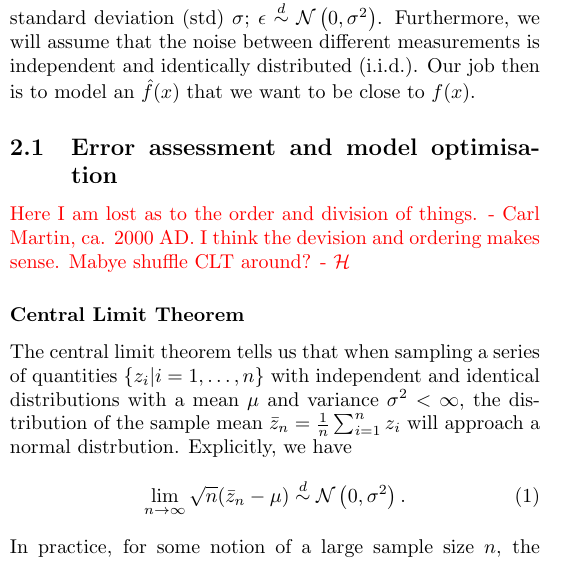
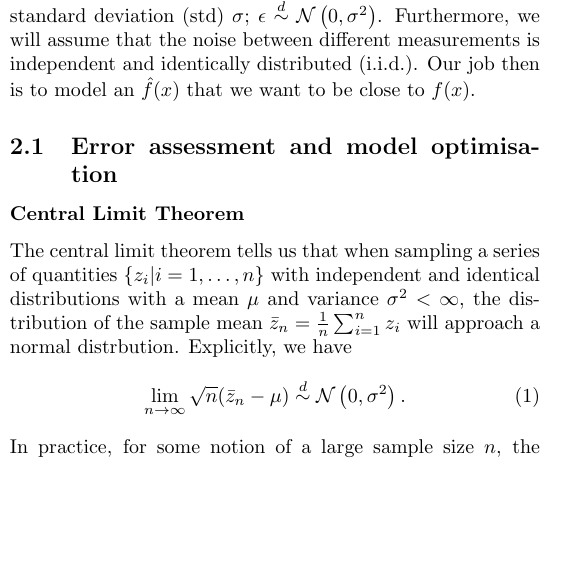
Before and after one commit to hkve/FYS-STK4155, a LaTeX paper (Project1/tex/main.tex): part of one column of page 1 of 10, cut so that both start at the same text, the shorter picture padded with empty space. Compiled offline with pdfLaTeX.

Commit message:
Merge branch 'main' of https://github.com/hkve/FYS-STK4155

```diff
--- a/Project1/tex/main.tex
+++ b/Project1/tex/main.tex
@@ -101,7 +101,8 @@
 
     \subsection{Error assessment and model optimisation}
 
-    \comment{Here I am lost as to the order and division of things. - Carl Martin, ca. 2000 AD. I think the devision and ordering makes sense. Mabye shuffle CLT around? - \Hakon}
+
+
     \subsubsection*{Central Limit Theorem}
         The central limit theorem tells us that when sampling a series of quantities $\cclosed{z_i|i=1,\ldots,n}$ with independent and identical distributions with a mean $\mu$ and variance $\sigma^2<\infty$, the distribution of the sample mean $\bar{z}_n = \frac{1}{n}\sum_{i=1}^n z_i$ will approach a normal distrbution. Explicitly, we have
         \begin{align}\label{theo:eq:CLM}
```
